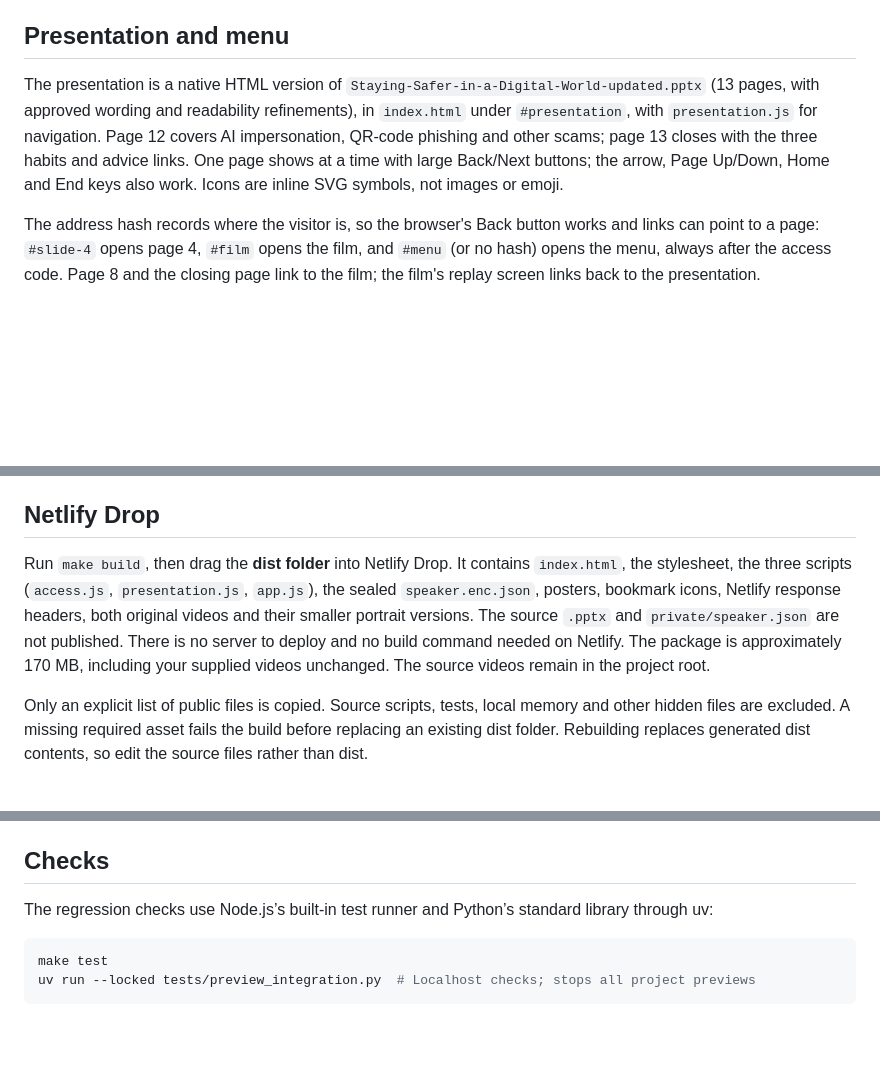
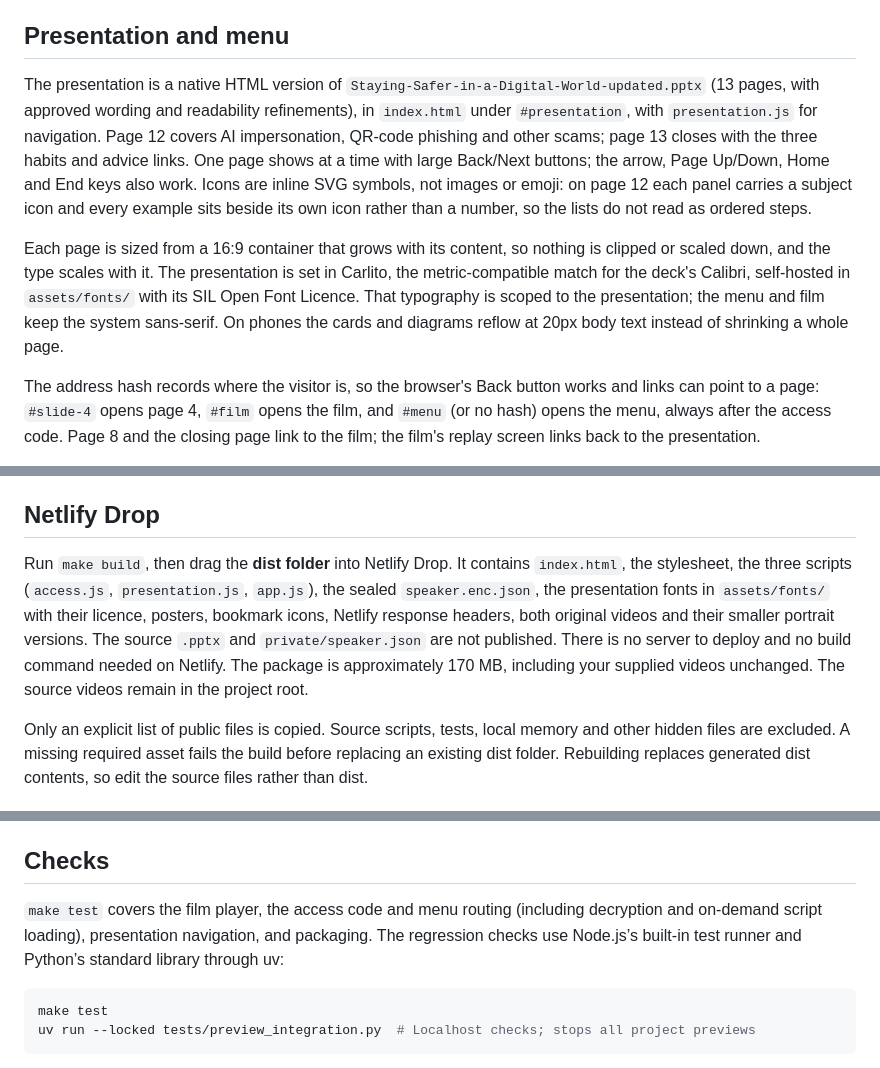
Before and after one commit to glassmagic/checkthecaller, a Markdown page: README.md, 3 parts joined by grey strips. Rendered like a GitHub page; blank space fills up the shorter version.

Commit message:
Document the presentation typography, fonts in dist and what the tests cover
The self-hosted Carlito fonts were not mentioned anywhere in the README, and
the list of what make build copies into dist omitted them. Record the 16:9
container sizing, the phone reflow, the page 12 icon treatment, and the scope
of make test.

Co-Authored-By: Claude Opus 5 <noreply@anthropic.com>

````diff
--- a/README.md
+++ b/README.md
@@ -40,7 +40,9 @@ This is a lightweight entry screen, **not authentication**. The static HTML and
 
 ## Presentation and menu
 
-The presentation is a native HTML version of `Staying-Safer-in-a-Digital-World-updated.pptx` (13 pages, with approved wording and readability refinements), in `index.html` under `#presentation`, with `presentation.js` for navigation. Page 12 covers AI impersonation, QR-code phishing and other scams; page 13 closes with the three habits and advice links. One page shows at a time with large Back/Next buttons; the arrow, Page Up/Down, Home and End keys also work. Icons are inline SVG symbols, not images or emoji.
+The presentation is a native HTML version of `Staying-Safer-in-a-Digital-World-updated.pptx` (13 pages, with approved wording and readability refinements), in `index.html` under `#presentation`, with `presentation.js` for navigation. Page 12 covers AI impersonation, QR-code phishing and other scams; page 13 closes with the three habits and advice links. One page shows at a time with large Back/Next buttons; the arrow, Page Up/Down, Home and End keys also work. Icons are inline SVG symbols, not images or emoji: on page 12 each panel carries a subject icon and every example sits beside its own icon rather than a number, so the lists do not read as ordered steps.
+
+Each page is sized from a 16:9 container that grows with its content, so nothing is clipped or scaled down, and the type scales with it. The presentation is set in Carlito, the metric-compatible match for the deck's Calibri, self-hosted in `assets/fonts/` with its SIL Open Font Licence. That typography is scoped to the presentation; the menu and film keep the system sans-serif. On phones the cards and diagrams reflow at 20px body text instead of shrinking a whole page.
 
 The address hash records where the visitor is, so the browser's Back button works and links can point to a page: `#slide-4` opens page 4, `#film` opens the film, and `#menu` (or no hash) opens the menu, always after the access code. Page 8 and the closing page link to the film; the film's replay screen links back to the presentation.
 
@@ -48,7 +50,7 @@ The film's wording follows the presentation: the choice is *say yes* versus *say
 
 ## Netlify Drop
 
-Run `make build`, then drag the **dist folder** into Netlify Drop. It contains `index.html`, the stylesheet, the three scripts (`access.js`, `presentation.js`, `app.js`), the sealed `speaker.enc.json`, posters, bookmark icons, Netlify response headers, both original videos and their smaller portrait versions. The source `.pptx` and `private/speaker.json` are not published. There is no server to deploy and no build command needed on Netlify. The package is approximately 170 MB, including your supplied videos unchanged. The source videos remain in the project root.
+Run `make build`, then drag the **dist folder** into Netlify Drop. It contains `index.html`, the stylesheet, the three scripts (`access.js`, `presentation.js`, `app.js`), the sealed `speaker.enc.json`, the presentation fonts in `assets/fonts/` with their licence, posters, bookmark icons, Netlify response headers, both original videos and their smaller portrait versions. The source `.pptx` and `private/speaker.json` are not published. There is no server to deploy and no build command needed on Netlify. The package is approximately 170 MB, including your supplied videos unchanged. The source videos remain in the project root.
 
 Only an explicit list of public files is copied. Source scripts, tests, local memory and other hidden files are excluded. A missing required asset fails the build before replacing an existing dist folder. Rebuilding replaces generated dist contents, so edit the source files rather than dist.
 
@@ -137,7 +139,7 @@ Edit `index.html` for page and choice wording, `styles.css` for appearance and `
 
 ## Checks
 
-The regression checks use Node.js’s built-in test runner and Python’s standard library through uv:
+`make test` covers the film player, the access code and menu routing (including decryption and on-demand script loading), presentation navigation, and packaging. The regression checks use Node.js’s built-in test runner and Python’s standard library through uv:
 
 ```sh
 make test
````
